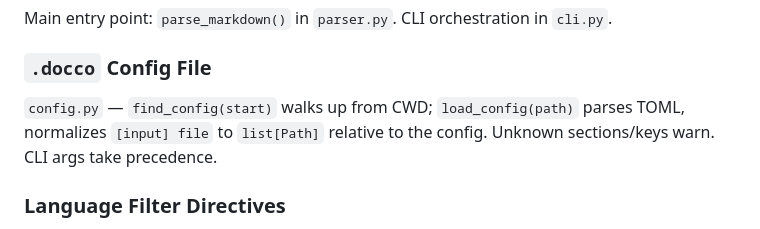
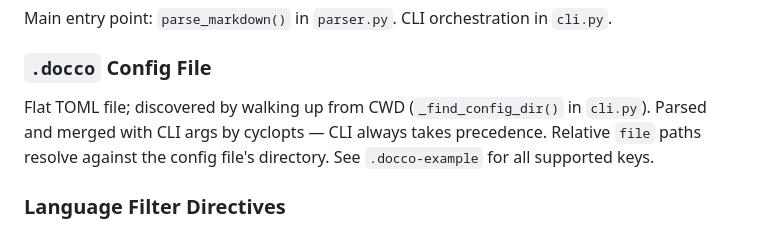
Before and after one commit to JustusRijke/Docco, a Markdown page: CLAUDE.md, the part around the change. Rendered like a GitHub page.

Commit message:
docs: update CLAUDE.md for flat .docco format and cyclopts

```diff
--- a/CLAUDE.md
+++ b/CLAUDE.md
@@ -23,7 +23,8 @@ Main entry point: `parse_markdown()` in `parser.py`. CLI orchestration in `cli.p
 
 ### `.docco` Config File
 
-`config.py` — `find_config(start)` walks up from CWD; `load_config(path)` parses TOML, normalizes `[input] file` to `list[Path]` relative to the config. Unknown sections/keys warn. CLI args take precedence.
+Flat TOML file; discovered by walking up from CWD (`_find_config_dir()` in `cli.py`). Parsed and merged with CLI args by cyclopts — CLI always takes precedence. Relative `file` paths resolve against the config file's directory.
+See `.docco-example` for all supported keys.
 
 ### Language Filter Directives
 
```
